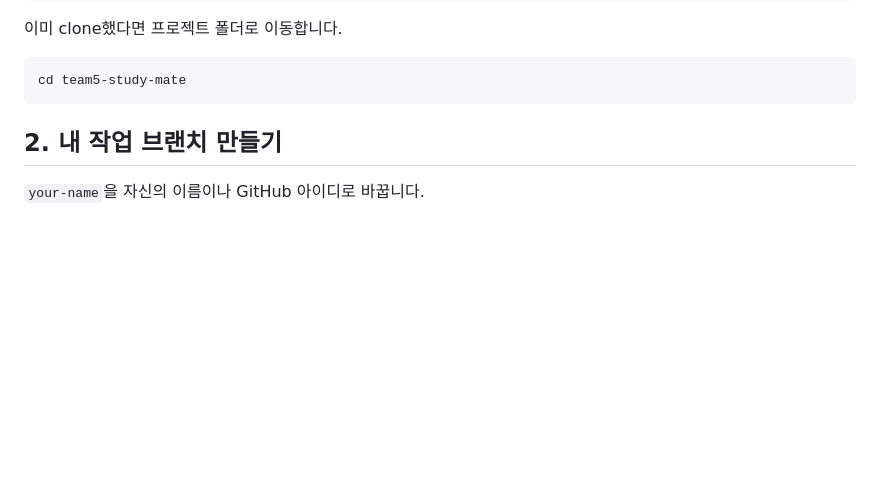
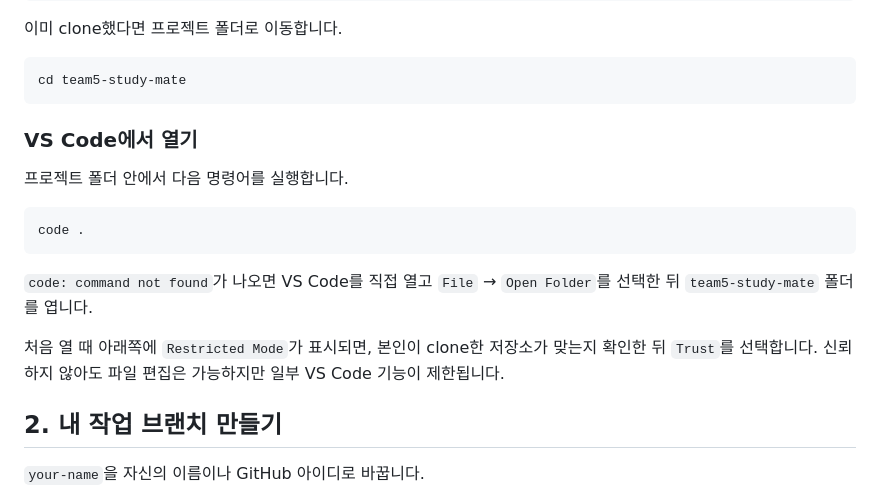
Before and after one commit to beyejin/team5-study-mate, a Markdown page: GIT_GUIDE.md, the part around the change. Rendered like a GitHub page; blank space fills up the shorter version.

Commit message:
docs: VS Code 실행 방법 추가

````diff
--- a/GIT_GUIDE.md
+++ b/GIT_GUIDE.md
@@ -24,6 +24,18 @@ cd team5-study-mate
 ```bash
 cd team5-study-mate
 ```
+
+### VS Code에서 열기
+
+프로젝트 폴더 안에서 다음 명령어를 실행합니다.
+
+```bash
+code .
+```
+
+`code: command not found`가 나오면 VS Code를 직접 열고 `File` → `Open Folder`를 선택한 뒤 `team5-study-mate` 폴더를 엽니다.
+
+처음 열 때 아래쪽에 `Restricted Mode`가 표시되면, 본인이 clone한 저장소가 맞는지 확인한 뒤 `Trust`를 선택합니다. 신뢰하지 않아도 파일 편집은 가능하지만 일부 VS Code 기능이 제한됩니다.
 
 ## 2. 내 작업 브랜치 만들기
 
````
